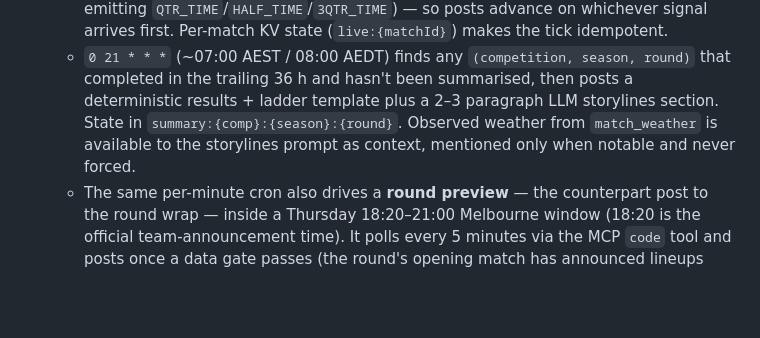
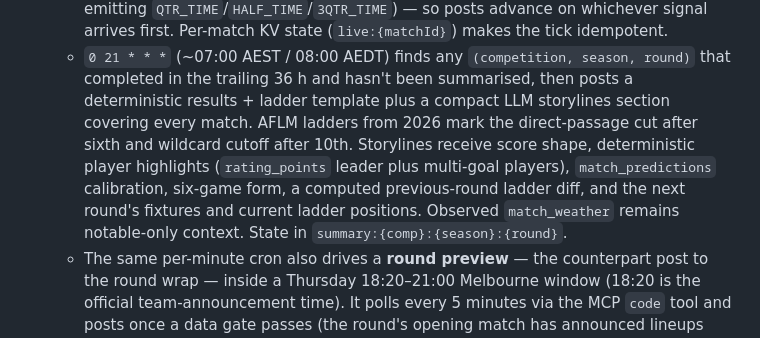
Before and after one commit to jackemcpherson/homepage, a Markdown page: public/docs/afl-data-ecosystem.md, the part around the change. GitHub-like rendering; blank space fills up the shorter version.

Commit message:
docs: update FootyBot round review context

```diff
--- a/public/docs/afl-data-ecosystem.md
+++ b/public/docs/afl-data-ecosystem.md
@@ -544,10 +544,14 @@ consumes the rest of the ecosystem two ways:
   - `0 21 * * *` (~07:00 AEST / 08:00 AEDT) finds any
     `(competition, season, round)` that completed in the trailing 36 h
     and hasn't been summarised, then posts a deterministic results +
-    ladder template plus a 2–3 paragraph LLM storylines section. State
-    in `summary:{comp}:{season}:{round}`. Observed weather from
-    `match_weather` is available to the storylines prompt as context,
-    mentioned only when notable and never forced.
+    ladder template plus a compact LLM storylines section covering every
+    match. AFLM ladders from 2026 mark the direct-passage cut after sixth
+    and wildcard cutoff after 10th. Storylines receive score shape,
+    deterministic player highlights (`rating_points` leader plus
+    multi-goal players), `match_predictions` calibration, six-game form,
+    a computed previous-round ladder diff, and the next round's fixtures
+    and current ladder positions. Observed `match_weather` remains
+    notable-only context. State in `summary:{comp}:{season}:{round}`.
   - The same per-minute cron also drives a **round preview** — the
     counterpart post to the round wrap — inside a Thursday 18:20–21:00
     Melbourne window (18:20 is the official team-announcement time).
```
